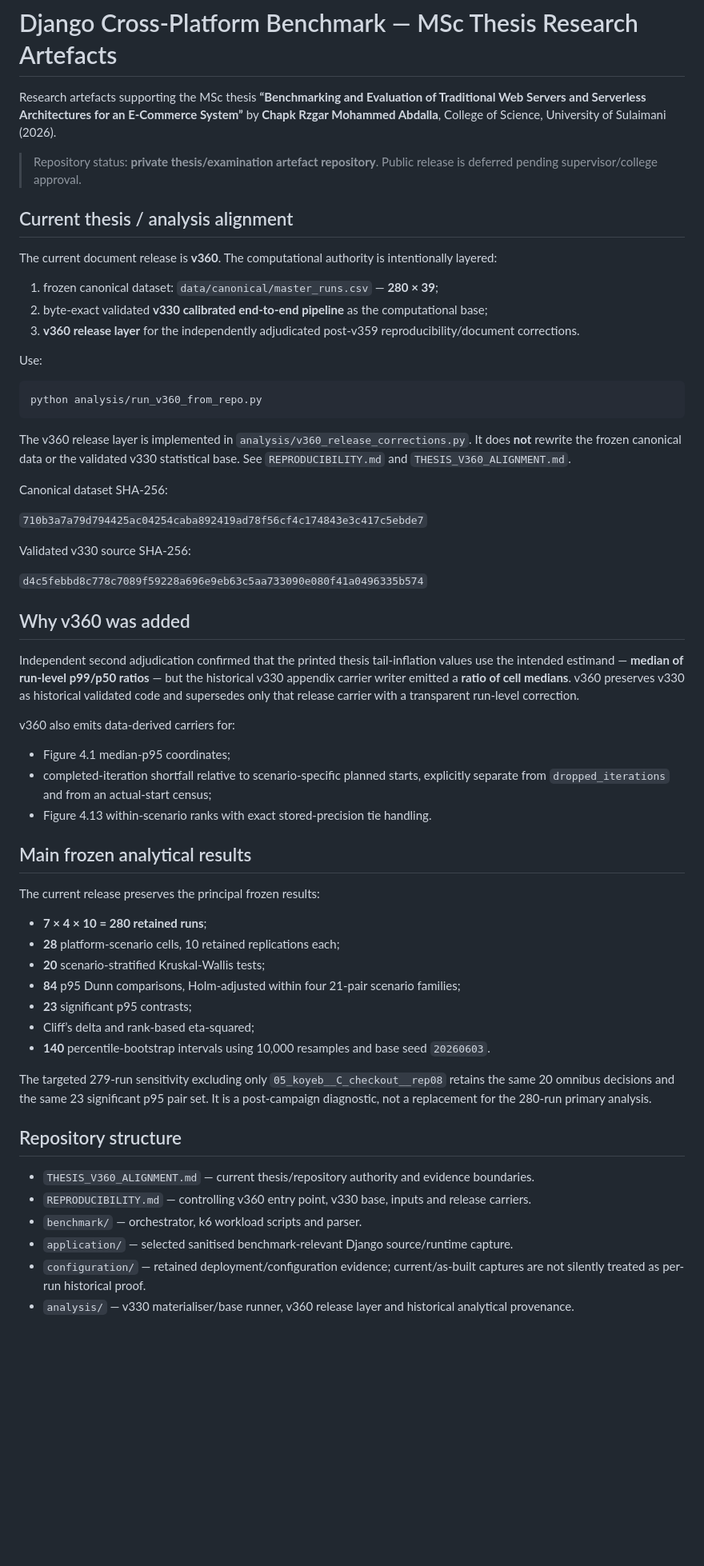
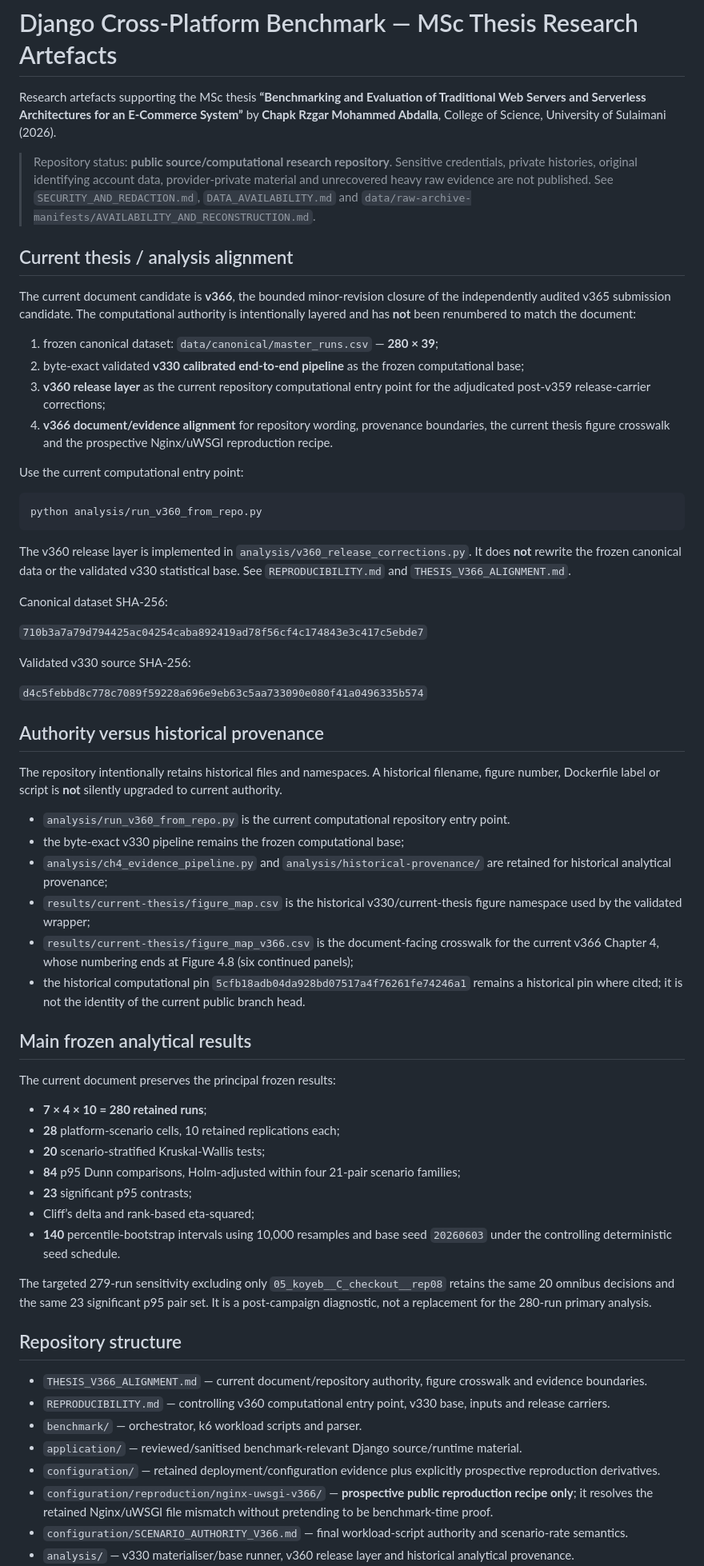
Before and after one commit to Ch4pkRzg4r/django-cross-platform-benchmark, a Markdown page: README.md, the part around one of its changes. Shown at 80% size. Drawn GitHub-style; blank space fills up the shorter version.

Commit message:
Align repository documentation with v366 thesis closure

````diff
--- a/README.md
+++ b/README.md
@@ -2,23 +2,24 @@
 
 Research artefacts supporting the MSc thesis **“Benchmarking and Evaluation of Traditional Web Servers and Serverless Architectures for an E-Commerce System”** by **Chapk Rzgar Mohammed Abdalla**, College of Science, University of Sulaimani (2026).
 
-> Repository status: **private thesis/examination artefact repository**. Public release is deferred pending supervisor/college approval.
+> Repository status: **public source/computational research repository**. Sensitive credentials, private histories, original identifying account data, provider-private material and unrecovered heavy raw evidence are not published. See `SECURITY_AND_REDACTION.md`, `DATA_AVAILABILITY.md` and `data/raw-archive-manifests/AVAILABILITY_AND_RECONSTRUCTION.md`.
 
 ## Current thesis / analysis alignment
 
-The current document release is **v360**. The computational authority is intentionally layered:
+The current document candidate is **v366**, the bounded minor-revision closure of the independently audited v365 submission candidate. The computational authority is intentionally layered and has **not** been renumbered to match the document:
 
 1. frozen canonical dataset: `data/canonical/master_runs.csv` — **280 × 39**;
-2. byte-exact validated **v330 calibrated end-to-end pipeline** as the computational base;
-3. **v360 release layer** for the independently adjudicated post-v359 reproducibility/document corrections.
+2. byte-exact validated **v330 calibrated end-to-end pipeline** as the frozen computational base;
+3. **v360 release layer** as the current repository computational entry point for the adjudicated post-v359 release-carrier corrections;
+4. **v366 document/evidence alignment** for repository wording, provenance boundaries, the current thesis figure crosswalk and the prospective Nginx/uWSGI reproduction recipe.
 
-Use:
+Use the current computational entry point:
 
 ```bash
 python analysis/run_v360_from_repo.py
 ```
 
-The v360 release layer is implemented in `analysis/v360_release_corrections.py`. It does **not** rewrite the frozen canonical data or the validated v330 statistical base. See `REPRODUCIBILITY.md` and `THESIS_V360_ALIGNMENT.md`.
+The v360 release layer is implemented in `analysis/v360_release_corrections.py`. It does **not** rewrite the frozen canonical data or the validated v330 statistical base. See `REPRODUCIBILITY.md` and `THESIS_V366_ALIGNMENT.md`.
 
 Canonical dataset SHA-256:
 
@@ -28,19 +29,20 @@ Validated v330 source SHA-256:
 
 `d4c5febbd8c778c7089f59228a696e9eb63c5aa733090e080f41a0496335b574`
 
-## Why v360 was added
+## Authority versus historical provenance
 
-Independent second adjudication confirmed that the printed thesis tail-inflation values use the intended estimand — **median of run-level p99/p50 ratios** — but the historical v330 appendix carrier writer emitted a **ratio of cell medians**. v360 preserves v330 as historical validated code and supersedes only that release carrier with a transparent run-level correction.
+The repository intentionally retains historical files and namespaces. A historical filename, figure number, Dockerfile label or script is **not** silently upgraded to current authority.
 
-v360 also emits data-derived carriers for:
-
-- Figure 4.1 median-p95 coordinates;
-- completed-iteration shortfall relative to scenario-specific planned starts, explicitly separate from `dropped_iterations` and from an actual-start census;
-- Figure 4.13 within-scenario ranks with exact stored-precision tie handling.
+- `analysis/run_v360_from_repo.py` is the current computational repository entry point.
+- the byte-exact v330 pipeline remains the frozen computational base;
+- `analysis/ch4_evidence_pipeline.py` and `analysis/historical-provenance/` are retained for historical analytical provenance;
+- `results/current-thesis/figure_map.csv` is the historical v330/current-thesis figure namespace used by the validated wrapper;
+- `results/current-thesis/figure_map_v366.csv` is the document-facing crosswalk for the current v366 Chapter 4, whose numbering ends at Figure 4.8 (six continued panels);
+- the historical computational pin `5cfb18adb04da928bd07517a4f76261fe74246a1` remains a historical pin where cited; it is not the identity of the current public branch head.
 
 ## Main frozen analytical results
 
-The current release preserves the principal frozen results:
+The current document preserves the principal frozen results:
 
 - **7 × 4 × 10 = 280 retained runs**;
 - **28** platform-scenario cells, 10 retained replications each;
@@ -48,15 +50,17 @@ The current release preserves the principal frozen results:
 - **84** p95 Dunn comparisons, Holm-adjusted within four 21-pair scenario families;
 - **23** significant p95 contrasts;
 - Cliff’s delta and rank-based eta-squared;
-- **140** percentile-bootstrap intervals using 10,000 resamples and base seed `20260603`.
+- **140** percentile-bootstrap intervals using 10,000 resamples and base seed `20260603` under the controlling deterministic seed schedule.
 
 The targeted 279-run sensitivity excluding only `05_koyeb__C_checkout__rep08` retains the same 20 omnibus decisions and the same 23 significant p95 pair set. It is a post-campaign diagnostic, not a replacement for the 280-run primary analysis.
 
 ## Repository structure
 
-- `THESIS_V360_ALIGNMENT.md` — current thesis/repository authority and evidence boundaries.
-- `REPRODUCIBILITY.md` — controlling v360 entry point, v330 base, inputs and release carriers.
+- `THESIS_V366_ALIGNMENT.md` — current document/repository authority, figure crosswalk and evidence boundaries.
+- `REPRODUCIBILITY.md` — controlling v360 computational entry point, v330 base, inputs and release carriers.
 - `benchmark/` — orchestrator, k6 workload scripts and parser.
-- `application/` — selected sanitised benchmark-relevant Django source/runtime capture.
-- `configuration/` — retained deployment/configuration evidence; current/as-built captures are not silently treated as per-run historical proof.
+- `application/` — reviewed/sanitised benchmark-relevant Django source/runtime material.
+- `configuration/` — retained deployment/configuration evidence plus explicitly prospective reproduction derivatives.
+- `configuration/reproduction/nginx-uwsgi-v366/` — **prospective public reproduction recipe only**; it resolves the retained Nginx/uWSGI file mismatch without pretending to be benchmark-time proof.
+- `configuration/SCENARIO_AUTHORITY_V366.md` — final workload-script authority and scenario-rate semantics.
 - `analysis/` — v330 materialiser/base runner, v360 release layer and historical analytical provenance.
````
Also changed, not shown: other parts of README.md (+7 -5 lines).
